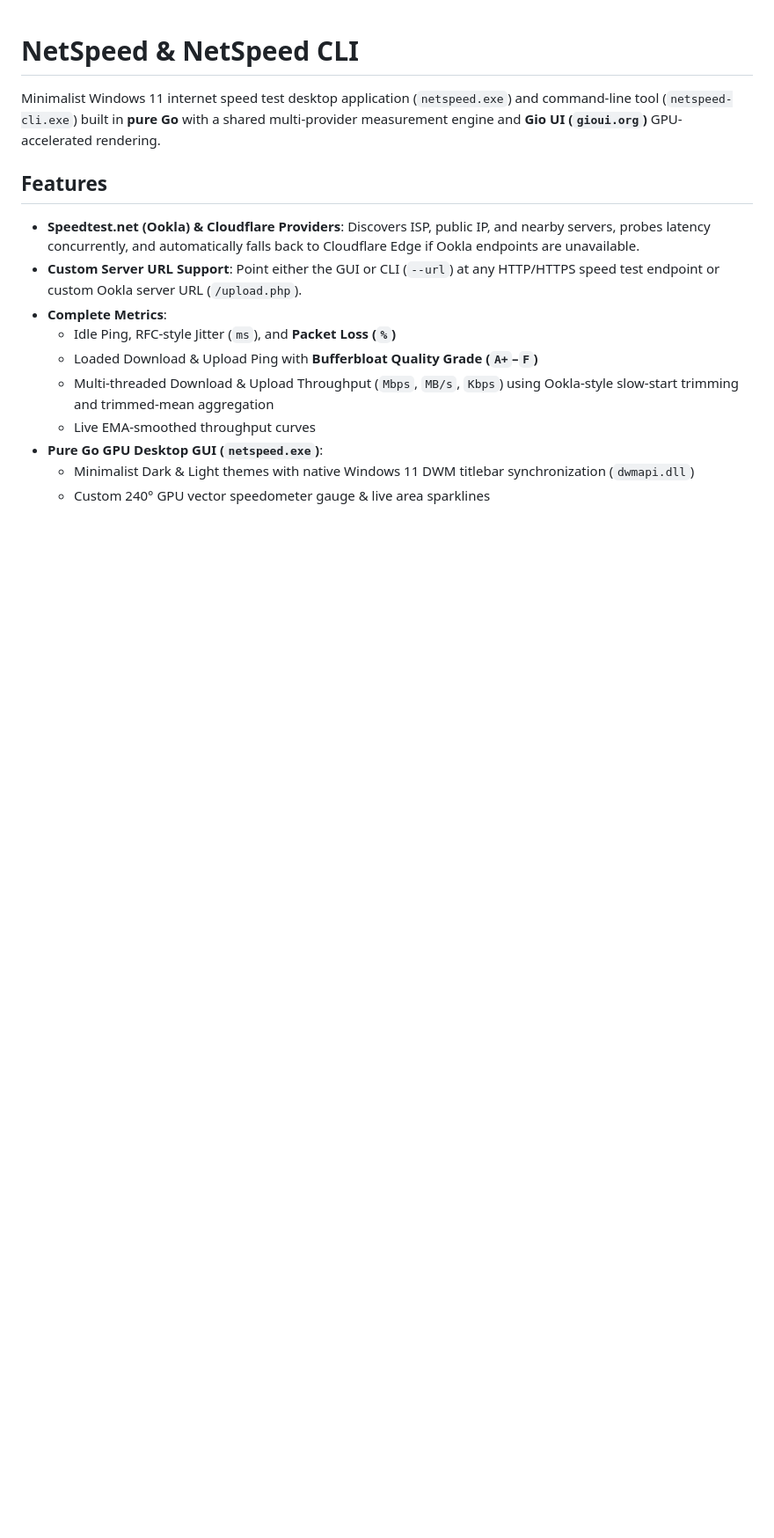
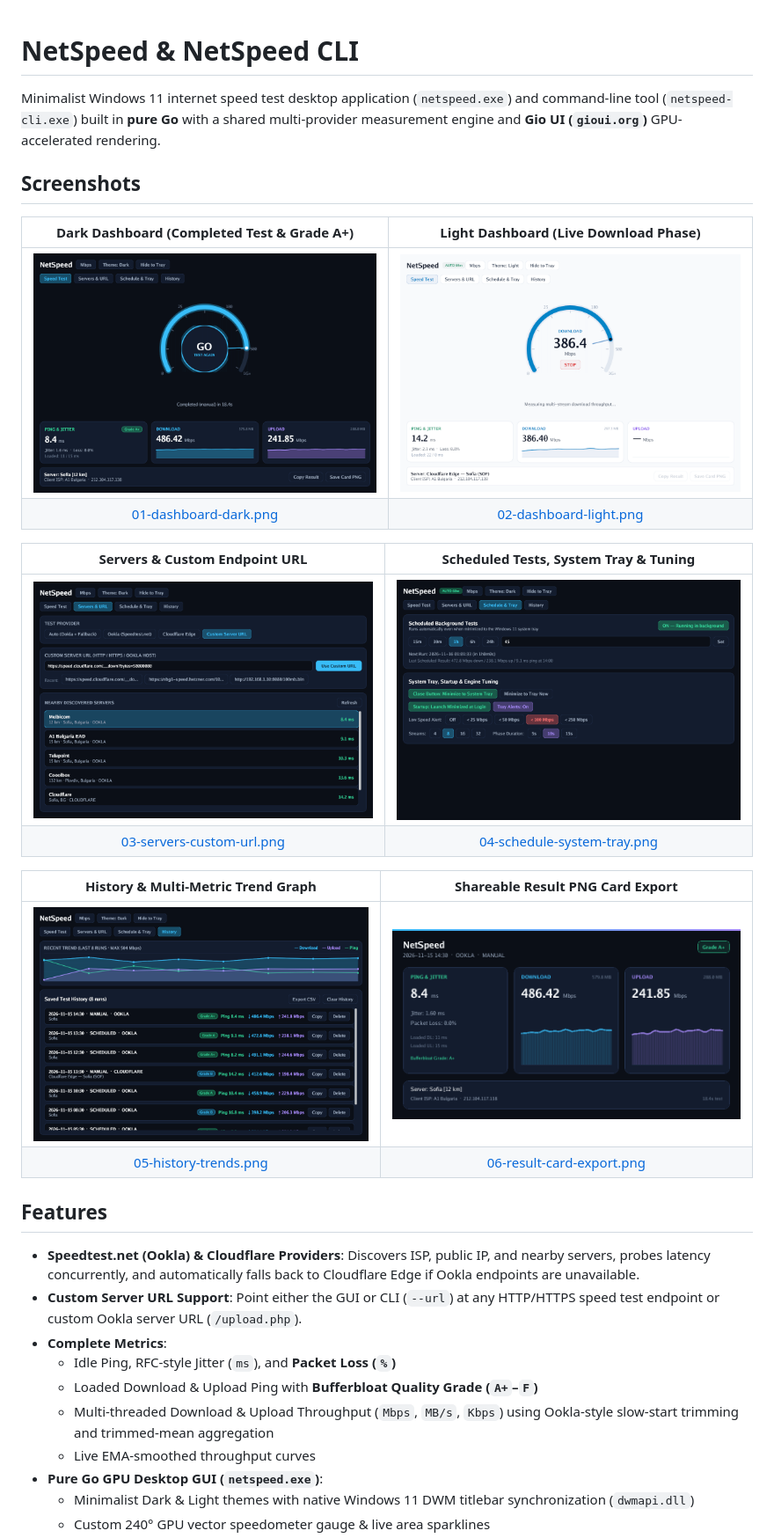
Before and after one commit to n-kisyov/netspeed, a Markdown page: README.md, the part around the change. Shown at 88% size. GitHub-like rendering; pictures changed too: docs/screenshots/01-dashboard-dark.png (added), docs/screenshots/02-dashboard-light.png (added), docs/screenshots/03-servers-custom-url.png (added); blank space fills up the shorter version.

Commit message:
update readme + screenshots

```diff
--- a/README.md
+++ b/README.md
@@ -1,6 +1,23 @@
 # NetSpeed & NetSpeed CLI
 
 Minimalist Windows 11 internet speed test desktop application (`netspeed.exe`) and command-line tool (`netspeed-cli.exe`) built in **pure Go** with a shared multi-provider measurement engine and **Gio UI (`gioui.org`)** GPU-accelerated rendering.
+
+## Screenshots
+
+| Dark Dashboard (Completed Test & Grade A+) | Light Dashboard (Live Download Phase) |
+| :---: | :---: |
+| [![Dark Dashboard](docs/screenshots/01-dashboard-dark.png)](docs/screenshots/01-dashboard-dark.png) | [![Light Dashboard](docs/screenshots/02-dashboard-light.png)](docs/screenshots/02-dashboard-light.png) |
+| [01-dashboard-dark.png](docs/screenshots/01-dashboard-dark.png) | [02-dashboard-light.png](docs/screenshots/02-dashboard-light.png) |
+
+| Servers & Custom Endpoint URL | Scheduled Tests, System Tray & Tuning |
+| :---: | :---: |
+| [![Servers and Custom URL](docs/screenshots/03-servers-custom-url.png)](docs/screenshots/03-servers-custom-url.png) | [![Schedule and System Tray](docs/screenshots/04-schedule-system-tray.png)](docs/screenshots/04-schedule-system-tray.png) |
+| [03-servers-custom-url.png](docs/screenshots/03-servers-custom-url.png) | [04-schedule-system-tray.png](docs/screenshots/04-schedule-system-tray.png) |
+
+| History & Multi-Metric Trend Graph | Shareable Result PNG Card Export |
+| :---: | :---: |
+| [![History and Trends](docs/screenshots/05-history-trends.png)](docs/screenshots/05-history-trends.png) | [![Result Card Export](docs/screenshots/06-result-card-export.png)](docs/screenshots/06-result-card-export.png) |
+| [05-history-trends.png](docs/screenshots/05-history-trends.png) | [06-result-card-export.png](docs/screenshots/06-result-card-export.png) |
 
 ## Features
 
```
Also changed, not shown: 3 other files.
